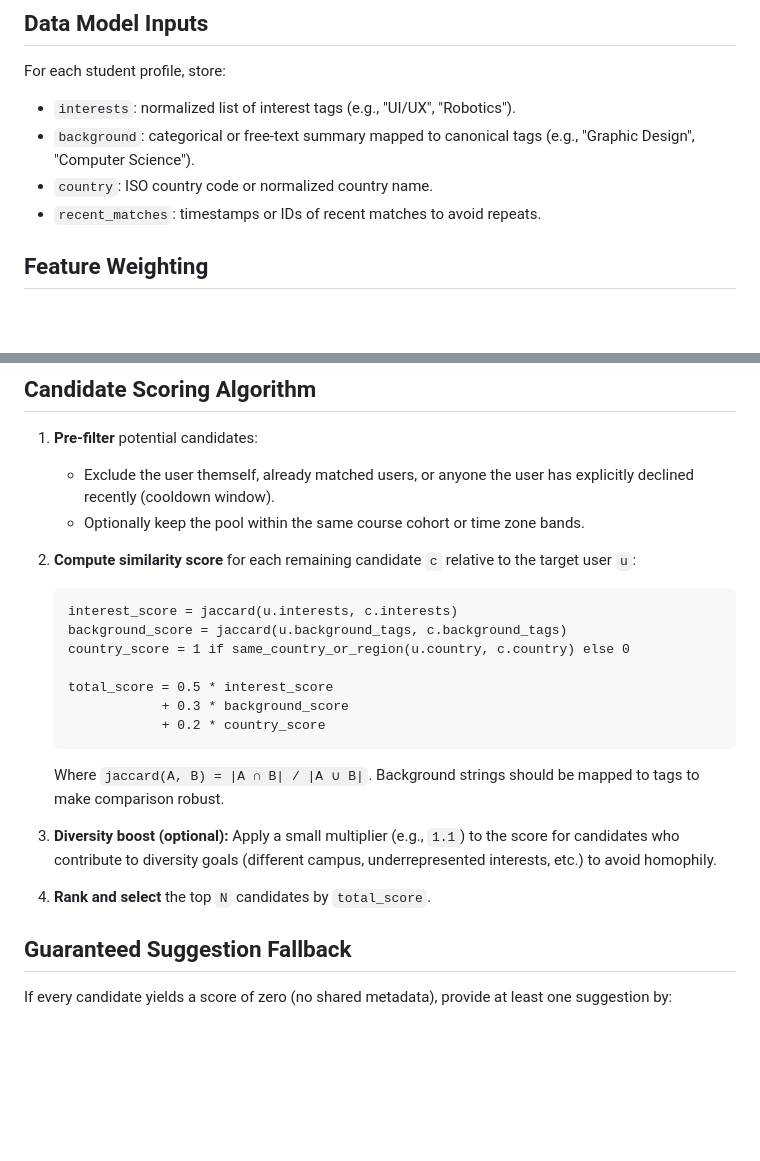
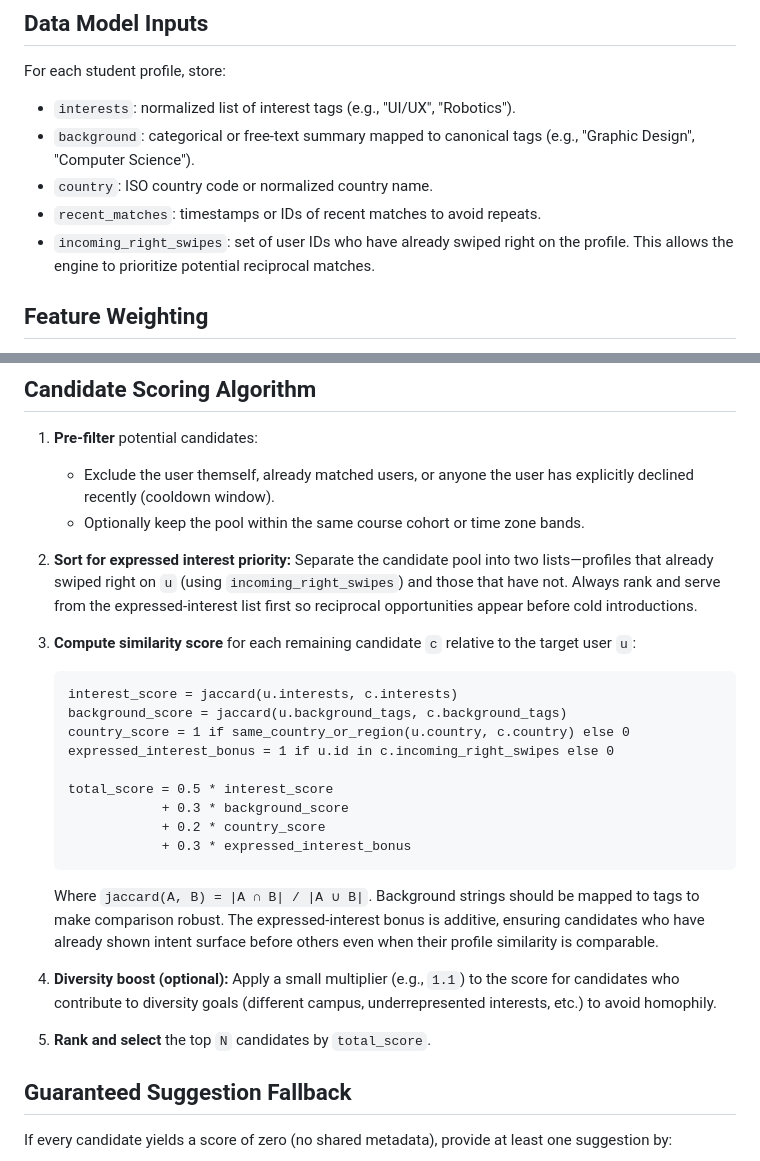
Before and after one commit to ureshan2011/YoobeeConnect, a Markdown page: docs/recommendation-algorithm.md, 2 parts joined by grey strips. GitHub-like rendering; blank space fills up the shorter version.

Commit message:
Prioritize reciprocal interest in suggestions

````diff
--- a/docs/recommendation-algorithm.md
+++ b/docs/recommendation-algorithm.md
@@ -13,6 +13,8 @@ For each student profile, store:
   "Graphic Design", "Computer Science").
 - `country`: ISO country code or normalized country name.
 - `recent_matches`: timestamps or IDs of recent matches to avoid repeats.
+- `incoming_right_swipes`: set of user IDs who have already swiped right on the
+  profile. This allows the engine to prioritize potential reciprocal matches.
 
 ## Feature Weighting
 
@@ -32,27 +34,37 @@ Weights can be tuned later with analytics.
      explicitly declined recently (cooldown window).
    - Optionally keep the pool within the same course cohort or time zone bands.
 
-2. **Compute similarity score** for each remaining candidate `c` relative to the
+2. **Sort for expressed interest priority:** Separate the candidate pool into
+   two lists—profiles that already swiped right on `u` (using
+   `incoming_right_swipes`) and those that have not. Always rank and serve from
+   the expressed-interest list first so reciprocal opportunities appear before
+   cold introductions.
+
+3. **Compute similarity score** for each remaining candidate `c` relative to the
    target user `u`:
 
    ```pseudo
    interest_score = jaccard(u.interests, c.interests)
    background_score = jaccard(u.background_tags, c.background_tags)
    country_score = 1 if same_country_or_region(u.country, c.country) else 0
+   expressed_interest_bonus = 1 if u.id in c.incoming_right_swipes else 0
 
    total_score = 0.5 * interest_score
                + 0.3 * background_score
                + 0.2 * country_score
+               + 0.3 * expressed_interest_bonus
    ```
 
    Where `jaccard(A, B) = |A ∩ B| / |A ∪ B|`. Background strings should be mapped
-   to tags to make comparison robust.
+   to tags to make comparison robust. The expressed-interest bonus is additive,
+   ensuring candidates who have already shown intent surface before others even
+   when their profile similarity is comparable.
 
-3. **Diversity boost (optional):** Apply a small multiplier (e.g., `1.1`) to the
+4. **Diversity boost (optional):** Apply a small multiplier (e.g., `1.1`) to the
    score for candidates who contribute to diversity goals (different campus,
    underrepresented interests, etc.) to avoid homophily.
 
-4. **Rank and select** the top `N` candidates by `total_score`.
+5. **Rank and select** the top `N` candidates by `total_score`.
 
 ## Guaranteed Suggestion Fallback
 
````
